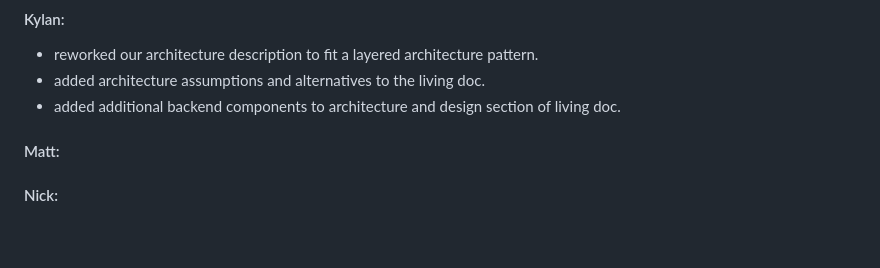
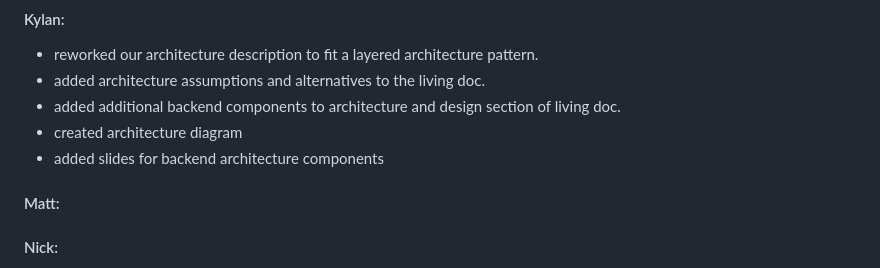
Before and after one commit to NicholasGraalum/CS362-Project, a Markdown page: reports/week5.md, the part around the change. Rendered like a GitHub page; blank space fills up the shorter version.

Commit message:
architecture diagram and week 5 report update

```diff
--- a/reports/week5.md
+++ b/reports/week5.md
@@ -8,6 +8,8 @@
 - reworked our architecture description to fit a layered architecture pattern.
 - added architecture assumptions and alternatives to the living doc.
 - added additional backend components to architecture and design section of living doc.
+- created architecture diagram
+- added slides for backend architecture components
 
 #### Matt:
 
```
Also changed, not shown: images/architecture.jpg (added).
